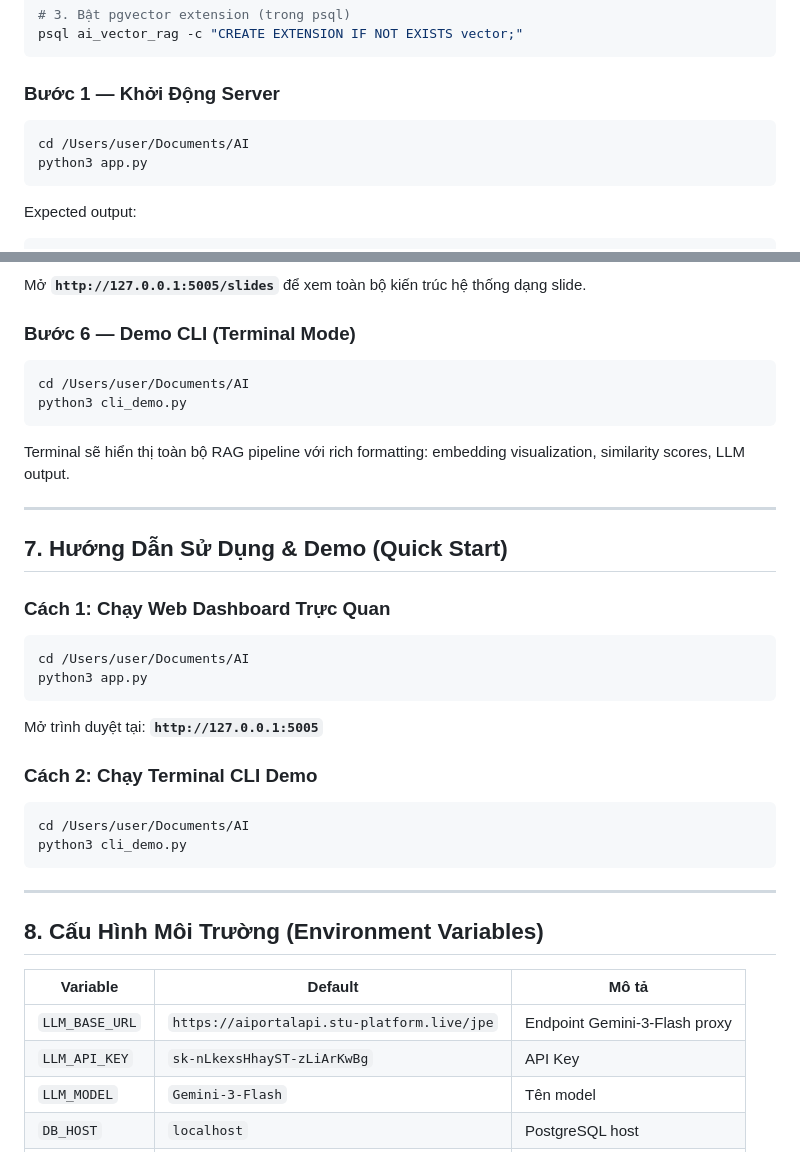
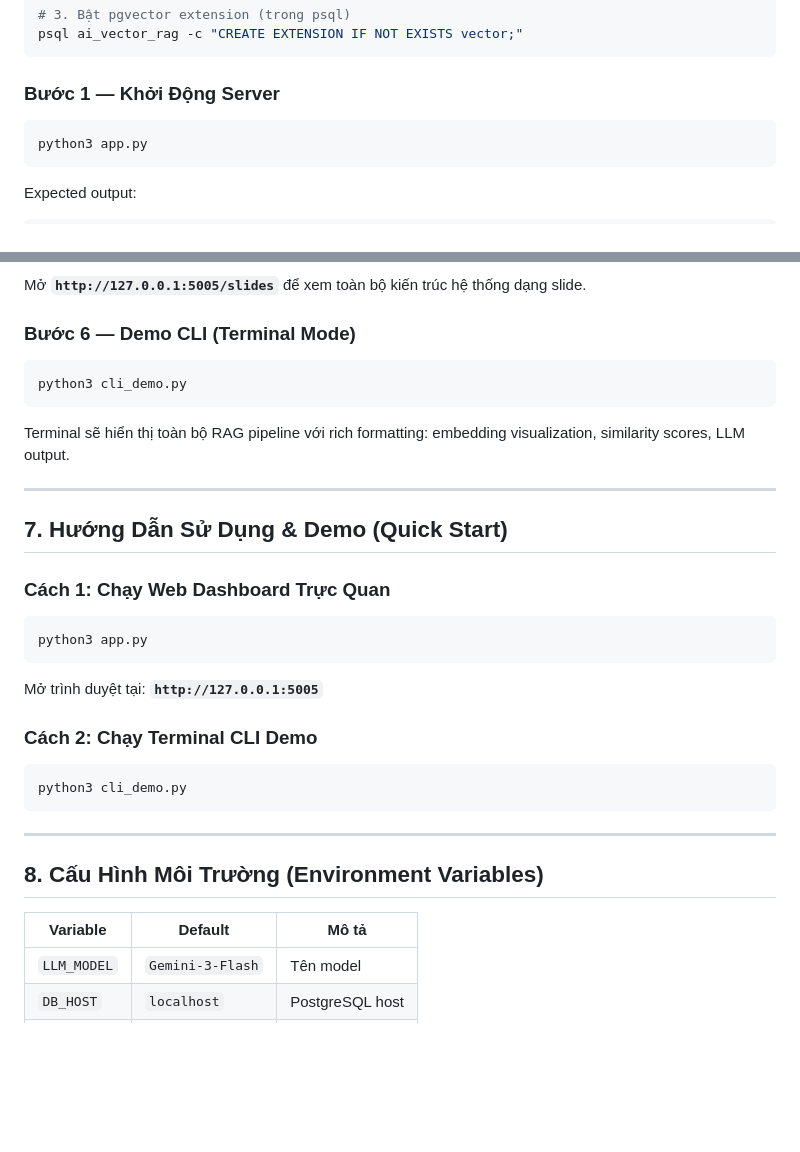
Before and after one commit to J4-anhnn/AI, a Markdown page: README.md, 2 parts joined by grey strips. Drawn GitHub-style; blank space fills up the shorter version.

Commit message:
docs: clean up README - remove local paths and sensitive env vars

````diff
--- a/README.md
+++ b/README.md
@@ -229,7 +229,6 @@ psql ai_vector_rag -c "CREATE EXTENSION IF NOT EXISTS vector;"
 ### Bước 1 — Khởi Động Server
 
 ```bash
-cd /Users/user/Documents/AI
 python3 app.py
 ```
 
@@ -279,7 +278,6 @@ Mở **`http://127.0.0.1:5005/slides`** để xem toàn bộ kiến trúc hệ t
 ### Bước 6 — Demo CLI (Terminal Mode)
 
 ```bash
-cd /Users/user/Documents/AI
 python3 cli_demo.py
 ```
 
@@ -291,14 +289,12 @@ Terminal sẽ hiển thị toàn bộ RAG pipeline với rich formatting: embedd
 
 ### Cách 1: Chạy Web Dashboard Trực Quan
 ```bash
-cd /Users/user/Documents/AI
 python3 app.py
 ```
 Mở trình duyệt tại: **`http://127.0.0.1:5005`**
 
 ### Cách 2: Chạy Terminal CLI Demo
 ```bash
-cd /Users/user/Documents/AI
 python3 cli_demo.py
 ```
 
@@ -308,8 +304,6 @@ python3 cli_demo.py
 
 | Variable | Default | Mô tả |
 |----------|---------|-------|
-| `LLM_BASE_URL` | `https://aiportalapi.stu-platform.live/jpe` | Endpoint Gemini-3-Flash proxy |
-| `LLM_API_KEY` | `sk-nLkexsHhayST-zLiArKwBg` | API Key |
 | `LLM_MODEL` | `Gemini-3-Flash` | Tên model |
 | `DB_HOST` | `localhost` | PostgreSQL host |
 | `DB_PORT` | `5432` | PostgreSQL port |
````
